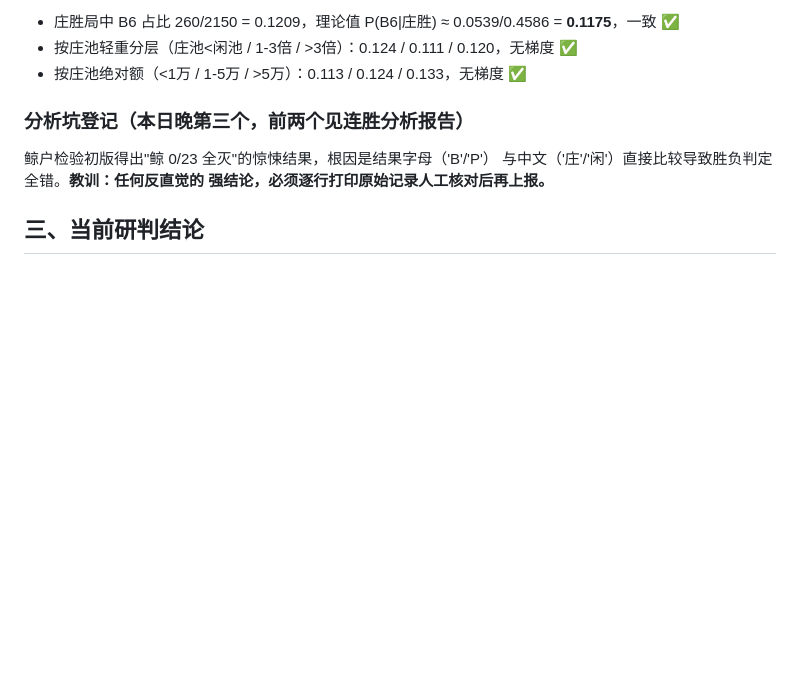
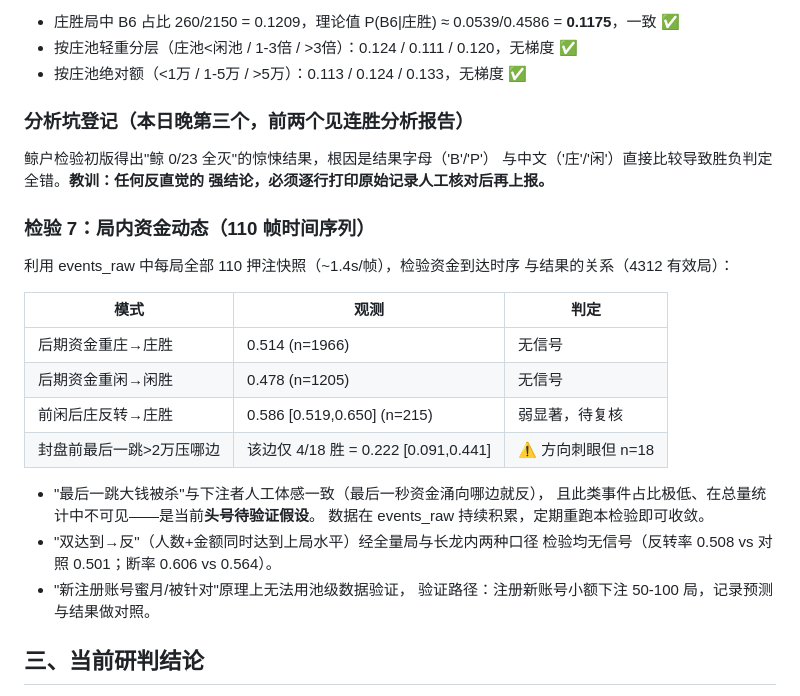
Before and after one commit to jefftsaome/HData, a Markdown page: docs/平台作弊行为研判.md, the part around the change. Rendered like a GitHub page; blank space fills up the shorter version.

Commit message:
docs: 检验7局内资金动态(最后一跳大钱被杀4/18为头号待验证假设) + 双达到假设排除

```diff
--- a/docs/平台作弊行为研判.md
+++ b/docs/平台作弊行为研判.md
@@ -110,6 +110,26 @@
 与中文（'庄'/'闲'）直接比较导致胜负判定全错。**教训：任何反直觉的
 强结论，必须逐行打印原始记录人工核对后再上报。**
 
+### 检验 7：局内资金动态（110 帧时间序列）
+
+利用 events_raw 中每局全部 110 押注快照（~1.4s/帧），检验资金到达时序
+与结果的关系（4312 有效局）：
+
+| 模式 | 观测 | 判定 |
+|---|---|---|
+| 后期资金重庄→庄胜 | 0.514 (n=1966) | 无信号 |
+| 后期资金重闲→闲胜 | 0.478 (n=1205) | 无信号 |
+| 前闲后庄反转→庄胜 | 0.586 [0.519,0.650] (n=215) | 弱显著，待复核 |
+| 封盘前最后一跳>2万压哪边 | 该边仅 4/18 胜 = 0.222 [0.091,0.441] | ⚠️ 方向刺眼但 n=18 |
+
+- "最后一跳大钱被杀"与下注者人工体感一致（最后一秒资金涌向哪边就反），
+  且此类事件占比极低、在总量统计中不可见——是当前**头号待验证假设**。
+  数据在 events_raw 持续积累，定期重跑本检验即可收敛。
+- "双达到→反"（人数+金额同时达到上局水平）经全量局与长龙内两种口径
+  检验均无信号（反转率 0.508 vs 对照 0.501；断率 0.606 vs 0.564）。
+- "新注册账号蜜月/被针对"原理上无法用池级数据验证，
+  验证路径：注册新账号小额下注 50-100 局，记录预测与结果做对照。
+
 ## 三、当前研判结论
 
 1. **牌局结果层面**：在累计 10 万+ 局全厅样本、多个±1~2pp 精度的检验上，
```
